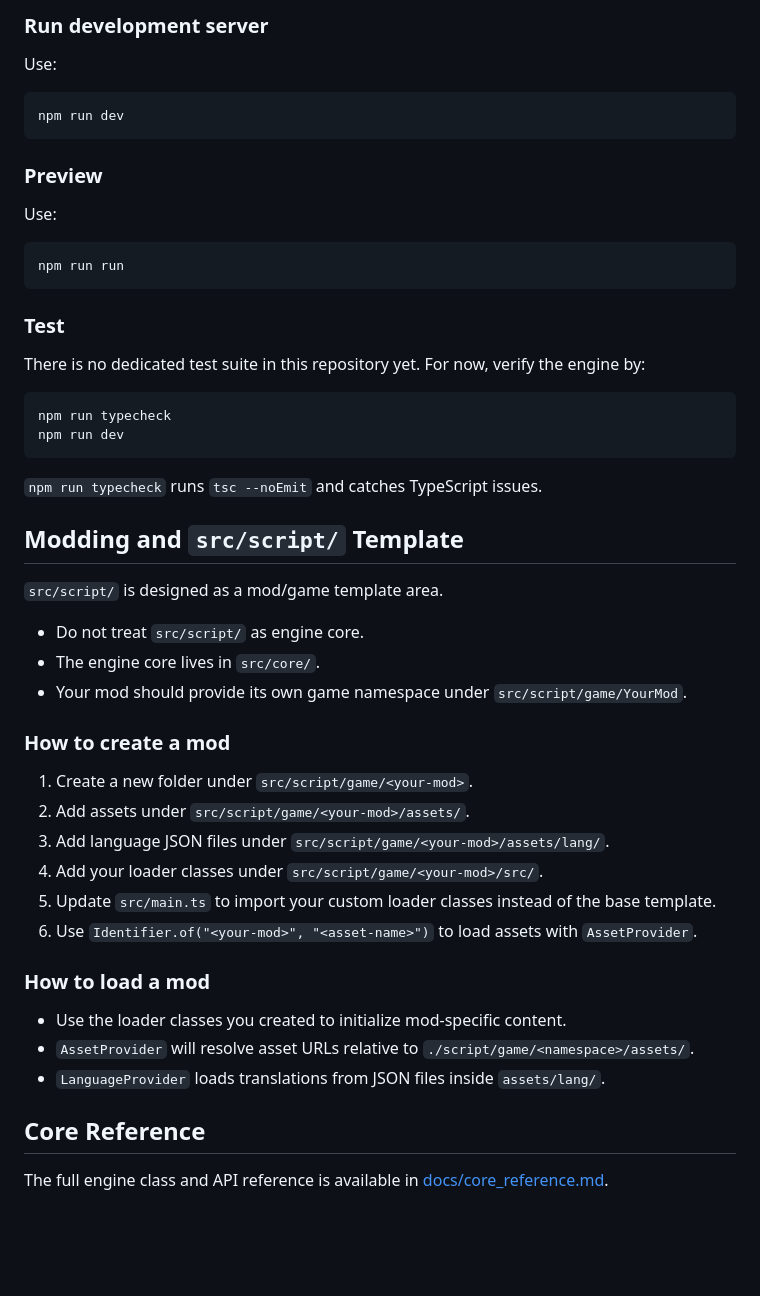
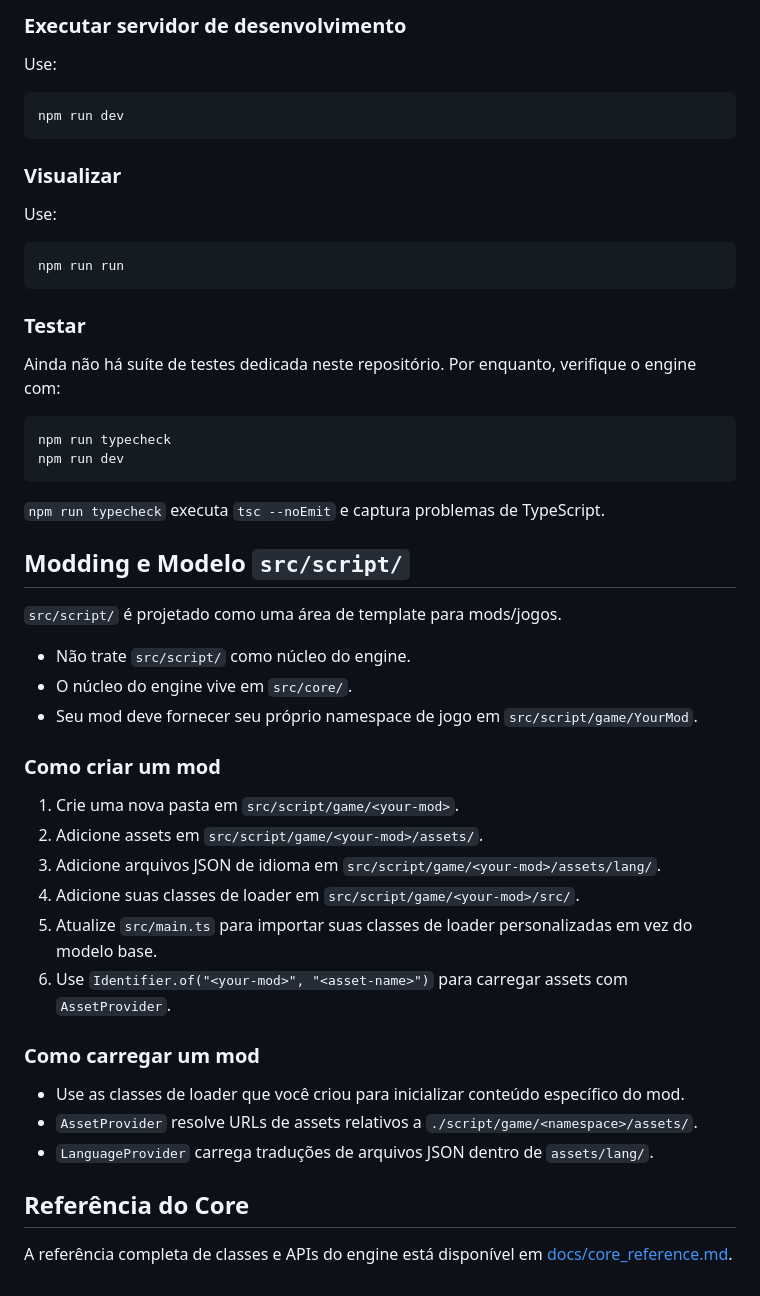
Before and after one commit to oDaniel728/SimulatusEngine, a Markdown page: README.md, the part around one of its changes. Rendered like a GitHub page; blank space fills up the shorter version.

````diff
--- a/README.md
+++ b/README.md
@@ -136,5 +136,5 @@ This is useful for inspecting the generated code and assets in a non-bundled for
 
-### Run development server
+### Executar servidor de desenvolvimento
 
 Use:
 
@@ -142,7 +142,7 @@ Use:
 npm run dev
 ```
 
-### Preview
+### Visualizar
 
 Use:
 
@@ -150,40 +150,40 @@ Use:
 npm run run
 ```
 
-### Test
+### Testar
 
-There is no dedicated test suite in this repository yet. For now, verify the engine by:
+Ainda não há suíte de testes dedicada neste repositório. Por enquanto, verifique o engine com:
 
 ```bash
 npm run typecheck
 npm run dev
 ```
 
-`npm run typecheck` runs `tsc --noEmit` and catches TypeScript issues.
+`npm run typecheck` executa `tsc --noEmit` e captura problemas de TypeScript.
 
-## Modding and `src/script/` Template
+## Modding e Modelo `src/script/`
 
-`src/script/` is designed as a mod/game template area.
+`src/script/` é projetado como uma área de template para mods/jogos.
 
-- Do not treat `src/script/` as engine core.
-- The engine core lives in `src/core/`.
-- Your mod should provide its own game namespace under `src/script/game/YourMod`.
+- Não trate `src/script/` como núcleo do engine.
+- O núcleo do engine vive em `src/core/`.
+- Seu mod deve fornecer seu próprio namespace de jogo em `src/script/game/YourMod`.
 
-### How to create a mod
+### Como criar um mod
 
-1. Create a new folder under `src/script/game/<your-mod>`.
-2. Add assets under `src/script/game/<your-mod>/assets/`.
-3. Add language JSON files under `src/script/game/<your-mod>/assets/lang/`.
-4. Add your loader classes under `src/script/game/<your-mod>/src/`.
-5. Update `src/main.ts` to import your custom loader classes instead of the base template.
-6. Use `Identifier.of("<your-mod>", "<asset-name>")` to load assets with `AssetProvider`.
+1. Crie uma nova pasta em `src/script/game/<your-mod>`.
+2. Adicione assets em `src/script/game/<your-mod>/assets/`.
+3. Adicione arquivos JSON de idioma em `src/script/game/<your-mod>/assets/lang/`.
+4. Adicione suas classes de loader em `src/script/game/<your-mod>/src/`.
+5. Atualize `src/main.ts` para importar suas classes de loader personalizadas em vez do modelo base.
+6. Use `Identifier.of("<your-mod>", "<asset-name>")` para carregar assets com `AssetProvider`.
 
-### How to load a mod
+### Como carregar um mod
 
-- Use the loader classes you created to initialize mod-specific content.
-- `AssetProvider` will resolve asset URLs relative to `./script/game/<namespace>/assets/`.
-- `LanguageProvider` loads translations from JSON files inside `assets/lang/`.
+- Use as classes de loader que você criou para inicializar conteúdo específico do mod.
+- `AssetProvider` resolve URLs de assets relativos a `./script/game/<namespace>/assets/`.
+- `LanguageProvider` carrega traduções de arquivos JSON dentro de `assets/lang/`.
 
-## Core Reference
+## Referência do Core
 
-The full engine class and API reference is available in [docs/core_reference.md](docs/core_reference.md).
+A referência completa de classes e APIs do engine está disponível em [docs/core_reference.md](docs/core_reference.md).
````
Also changed, not shown: other parts of README.md (+72 -72 lines), docs/core_reference.md (+112 -112 lines).
